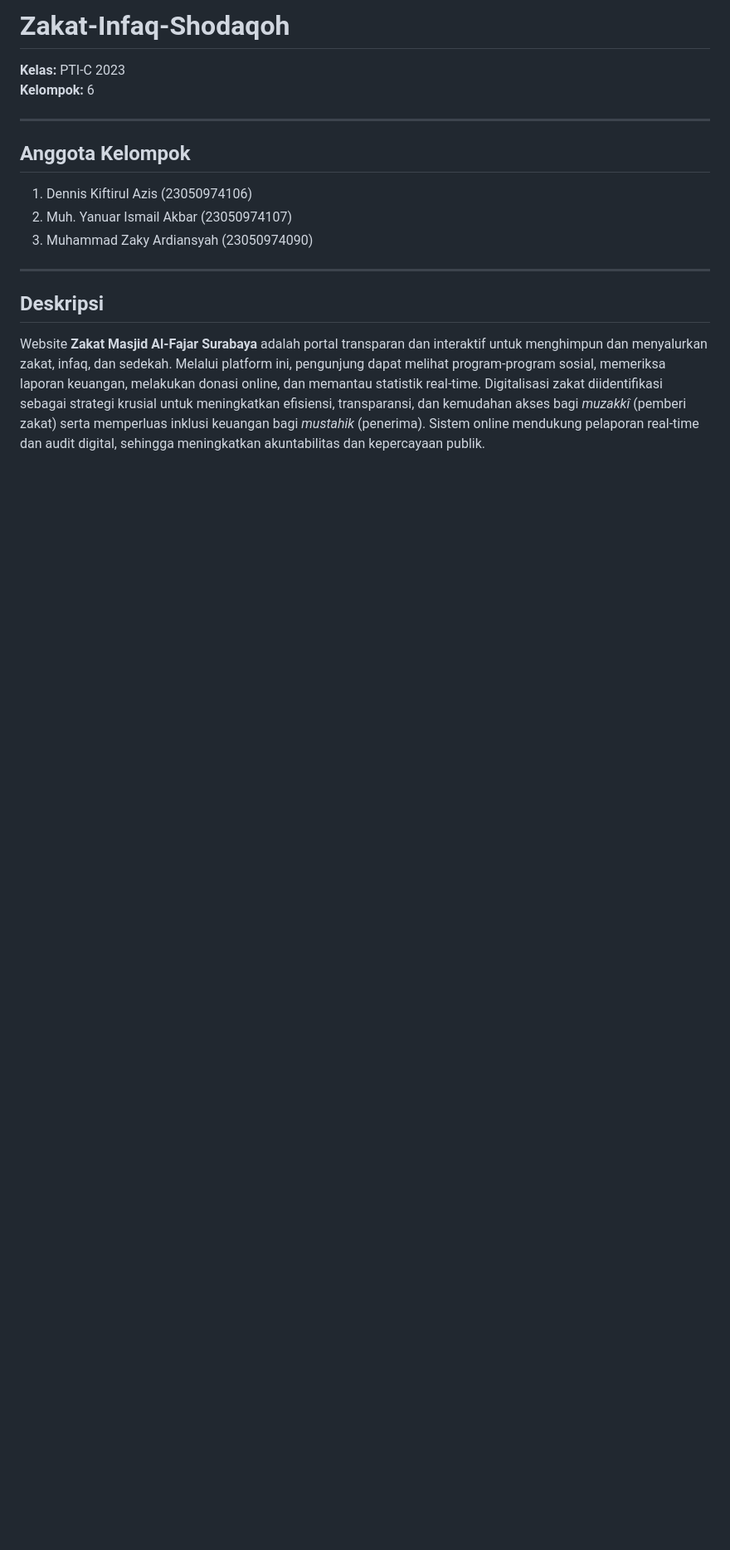
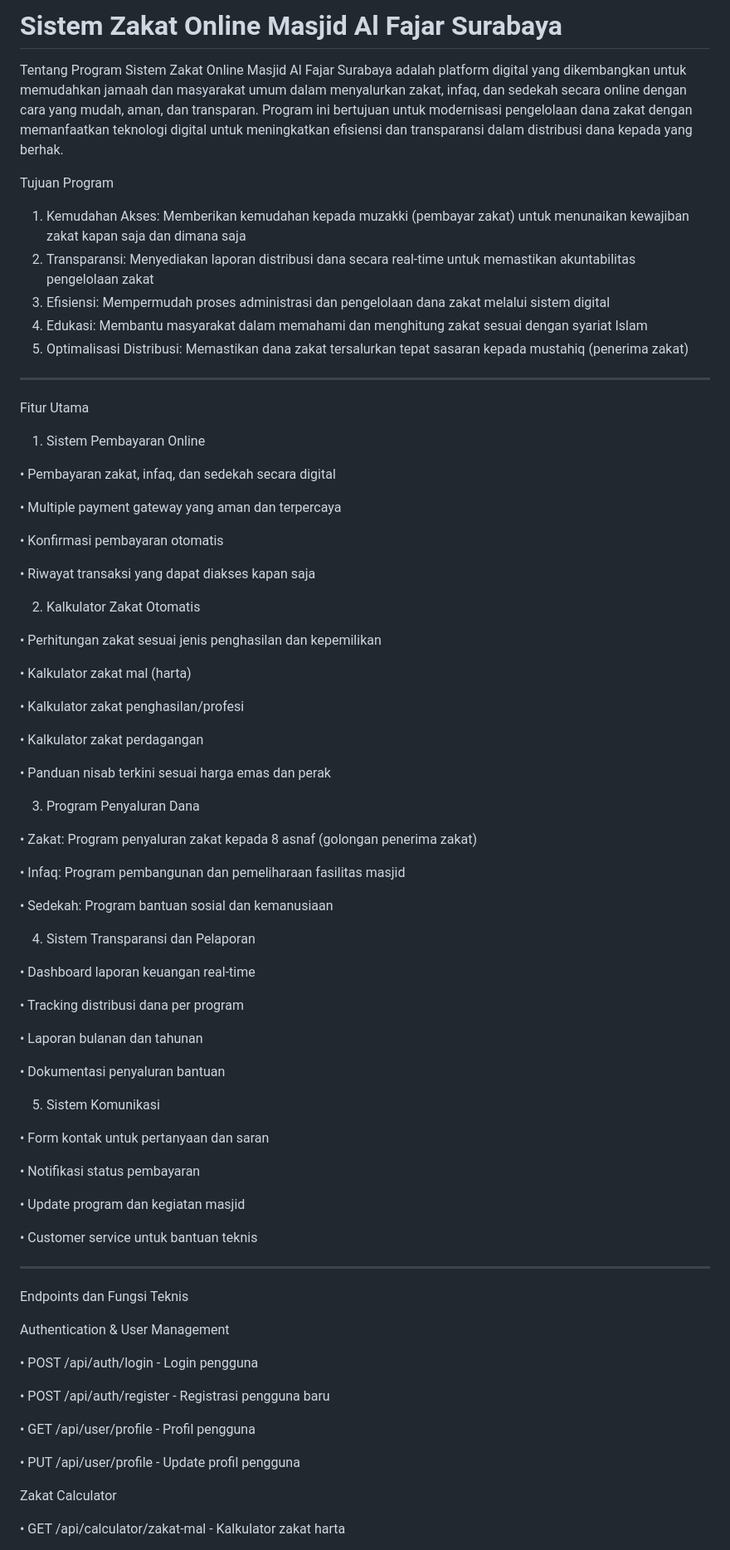
Before and after one commit to MuhammadZaky090/zakat-infaq-Shodaqoh, a Markdown page: README.md, the part around one of its changes. Shown at 83% size. GitHub-like rendering; blank space fills up the shorter version.

```diff
--- a/README.md
+++ b/README.md
@@ -1,18 +1,84 @@
-# Zakat-Infaq-Shodaqoh
+# Sistem Zakat Online Masjid Al Fajar Surabaya
 
-**Kelas:** PTI-C 2023
-**Kelompok:** 6
+ Tentang Program
+Sistem Zakat Online Masjid Al Fajar Surabaya adalah platform digital yang dikembangkan untuk memudahkan jamaah dan masyarakat umum dalam menyalurkan zakat, infaq, dan sedekah secara online dengan cara yang mudah, aman, dan transparan. Program ini bertujuan untuk modernisasi pengelolaan dana zakat dengan memanfaatkan teknologi digital untuk meningkatkan efisiensi dan transparansi dalam distribusi dana kepada yang berhak.
+
+ Tujuan Program
+1.	Kemudahan Akses: Memberikan kemudahan kepada muzakki (pembayar zakat) untuk menunaikan kewajiban zakat kapan saja dan dimana saja
+2.	Transparansi: Menyediakan laporan distribusi dana secara real-time untuk memastikan akuntabilitas pengelolaan zakat
+3.	Efisiensi: Mempermudah proses administrasi dan pengelolaan dana zakat melalui sistem digital
+4.	Edukasi: Membantu masyarakat dalam memahami dan menghitung zakat sesuai dengan syariat Islam
+5.	Optimalisasi Distribusi: Memastikan dana zakat tersalurkan tepat sasaran kepada mustahiq (penerima zakat)
 
 ---
 
-## Anggota Kelompok
+ Fitur Utama
 
-1. Dennis Kiftirul Azis (23050974106)
-2. Muh. Yanuar Ismail Akbar (23050974107)
-3. Muhammad Zaky Ardiansyah (23050974090)
+1. Sistem Pembayaran Online
+
+•	Pembayaran zakat, infaq, dan sedekah secara digital
+
+•	Multiple payment gateway yang aman dan terpercaya
+
+•	Konfirmasi pembayaran otomatis
+
+•	Riwayat transaksi yang dapat diakses kapan saja
+
+2. Kalkulator Zakat Otomatis
+
+•	Perhitungan zakat sesuai jenis penghasilan dan kepemilikan
+
+•	Kalkulator zakat mal (harta)
+
+•	Kalkulator zakat penghasilan/profesi
+
+•	Kalkulator zakat perdagangan
+
+•	Panduan nisab terkini sesuai harga emas dan perak
+
+3. Program Penyaluran Dana
+
+•	Zakat: Program penyaluran zakat kepada 8 asnaf (golongan penerima zakat)
+
+•	Infaq: Program pembangunan dan pemeliharaan fasilitas masjid
+
+•	Sedekah: Program bantuan sosial dan kemanusiaan
+
+4. Sistem Transparansi dan Pelaporan
+
+•	Dashboard laporan keuangan real-time
+
+•	Tracking distribusi dana per program
+
+•	Laporan bulanan dan tahunan
+
+•	Dokumentasi penyaluran bantuan
+
+5. Sistem Komunikasi
+
+•	Form kontak untuk pertanyaan dan saran
+
+•	Notifikasi status pembayaran
+
+•	Update program dan kegiatan masjid
+
+•	Customer service untuk bantuan teknis
 
 ---
 
-## Deskripsi
+ Endpoints dan Fungsi Teknis
 
-Website **Zakat Masjid Al-Fajar Surabaya** adalah portal transparan dan interaktif untuk menghimpun dan menyalurkan zakat, infaq, dan sedekah. Melalui platform ini, pengunjung dapat melihat program-program sosial, memeriksa laporan keuangan, melakukan donasi online, dan memantau statistik real-time. Digitalisasi zakat diidentifikasi sebagai strategi krusial untuk meningkatkan efisiensi, transparansi, dan kemudahan akses bagi *muzakkî* (pemberi zakat) serta memperluas inklusi keuangan bagi *mustahik* (penerima). Sistem online mendukung pelaporan real-time dan audit digital, sehingga meningkatkan akuntabilitas dan kepercayaan publik.
+Authentication & User Management
+
+•	POST /api/auth/login - Login pengguna
+
+•	POST /api/auth/register - Registrasi pengguna baru
+
+•	GET /api/user/profile - Profil pengguna
+
+•	PUT /api/user/profile - Update profil pengguna
+
+Zakat Calculator
+
+•	GET /api/calculator/zakat-mal - Kalkulator zakat harta
+
```
Also changed, not shown: other parts of README.md (+107 -53 lines).
